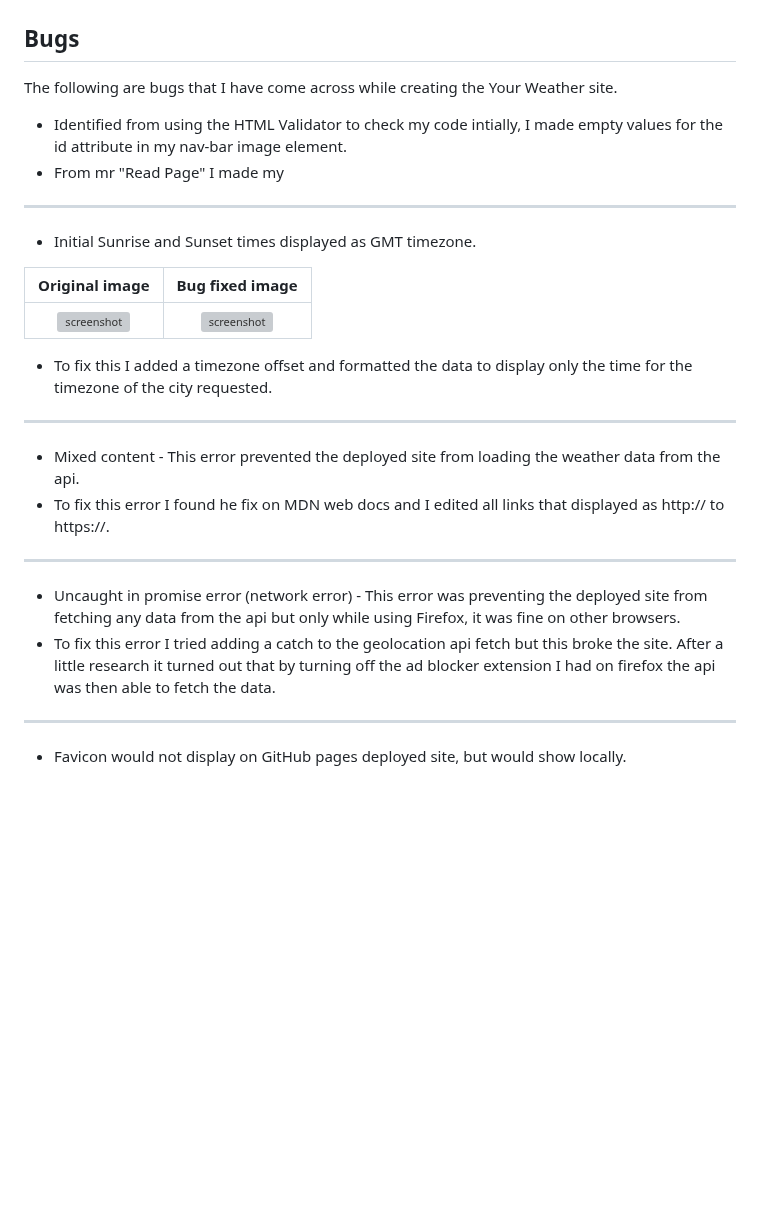
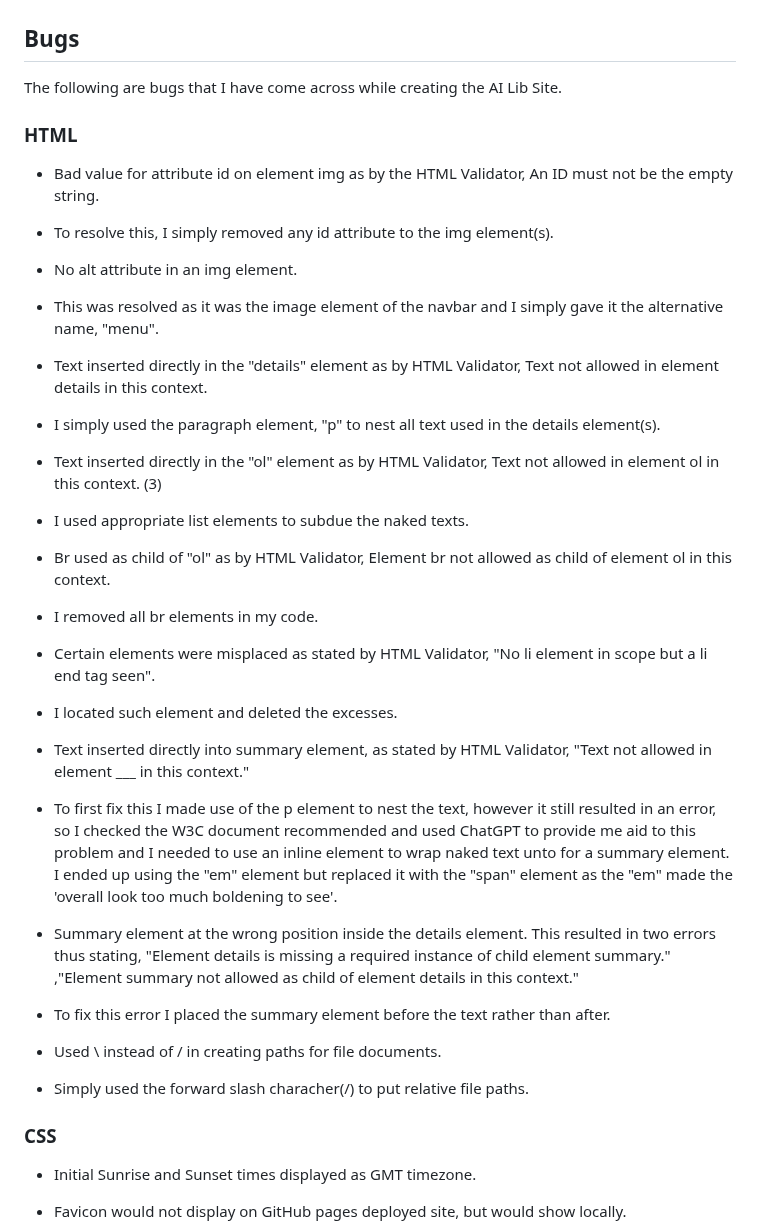
Before and after one commit to Uche05/ci-p1-ailib, a Markdown page: TESTING.md, the part around the change. Drawn GitHub-style; blank space fills up the shorter version; grey boxes are pictures that could not be loaded.

Commit message:
add bugs encountered in testing

```diff
--- a/TESTING.md
+++ b/TESTING.md
@@ -89,30 +89,45 @@ I have tested my deployed project using the [WAVE](https://wave.webaim.org/) web
 
 ## Bugs
 
-The following are bugs that I have come across while creating the Your Weather site.
-- Identified from using the HTML Validator to check my code intially, I made empty values for the id attribute in my nav-bar image element.
-- From mr "Read Page" I made my
+The following are bugs that I have come across while creating the AI Lib Site.
 
-***
+### HTML
+
+- Bad value for attribute id on element img as by the HTML Validator, An ID must not be the empty string.
+- To resolve this, I simply removed any id attribute to the img element(s).
+
+- No alt attribute in an img element.
+- This was resolved as it was the image element of the navbar and I simply gave it the alternative name, "menu".
+
+- Text inserted directly in the "details" element as by HTML Validator, Text not allowed in element details in this context.
+- I simply used the paragraph element, "p" to nest all text used in the details element(s).
+
+- Text inserted directly in the "ol" element as by HTML Validator, Text not allowed in element ol in this context. (3)
+- I used appropriate list elements to subdue the naked texts.
+
+- Br used as child of "ol" as by HTML Validator, Element br not allowed as child of element ol in this context.
+- I removed all br elements in my code.
+
+- Certain elements were misplaced as stated by HTML Validator, "No li element in scope but a li end tag seen".
+- I located such element and deleted the excesses.
+
+- Text inserted directly into summary element, as stated by HTML Validator, "Text not allowed in element ___ in this context."
+- To first fix this I made use of the p element to nest the text, however it still resulted in an error,
+so I checked the W3C document recommended and used ChatGPT to provide me aid to this problem and I needed to use an inline element to wrap naked text unto
+for a summary element.
+I ended up using the "em" element but replaced it with the "span" element as the "em" made the 'overall look too much boldening to see'.
+
+- Summary element at the wrong position inside the details element. This resulted in two errors thus stating,
+"Element details is missing a required instance of child element summary."
+,"Element summary not allowed as child of element details in this context."
+- To fix this error I placed the summary element before the text rather than after.
+
+- Used \ instead of / in creating paths for file documents.
+- Simply used the forward slash characher(/) to put relative file paths.
+
+### CSS
 
 - Initial Sunrise and Sunset times displayed as GMT timezone.
-
-| Original image | Bug fixed image |
-| :---: | :---: |
-| ![screenshot](documentation/bugs/sunrise-set-gmt-date.png) | ![screenshot](documentation/bugs/sunrise-set-timezone-offset.png)
-
-- To fix this I added a timezone offset and formatted the data to display only the time for the timezone of the city requested.
-
-***
-
-- Mixed content - This error prevented the deployed site from loading the weather data from the api.
-- To fix this error I found he fix on MDN web docs and I edited all links that displayed as http:// to https://.
-
-***
-
-- Uncaught in promise error (network error) - This error was preventing the deployed site from fetching any data from the api but only while using Firefox, it was fine on other browsers.
-- To fix this error I tried adding a catch to the geolocation api fetch but this broke the site. After a little research it turned out that by turning off the ad blocker extension I had on firefox the api was then able to fetch the data.
-***
 
 - Favicon would not display on GitHub pages deployed site, but would show locally.
 - To fix this, I first tried changing the image, then changing the image name, but these did not fix the issue and after a little research it was noted that the link to where the image was located needed to have a '.' at the start of the link.
```
